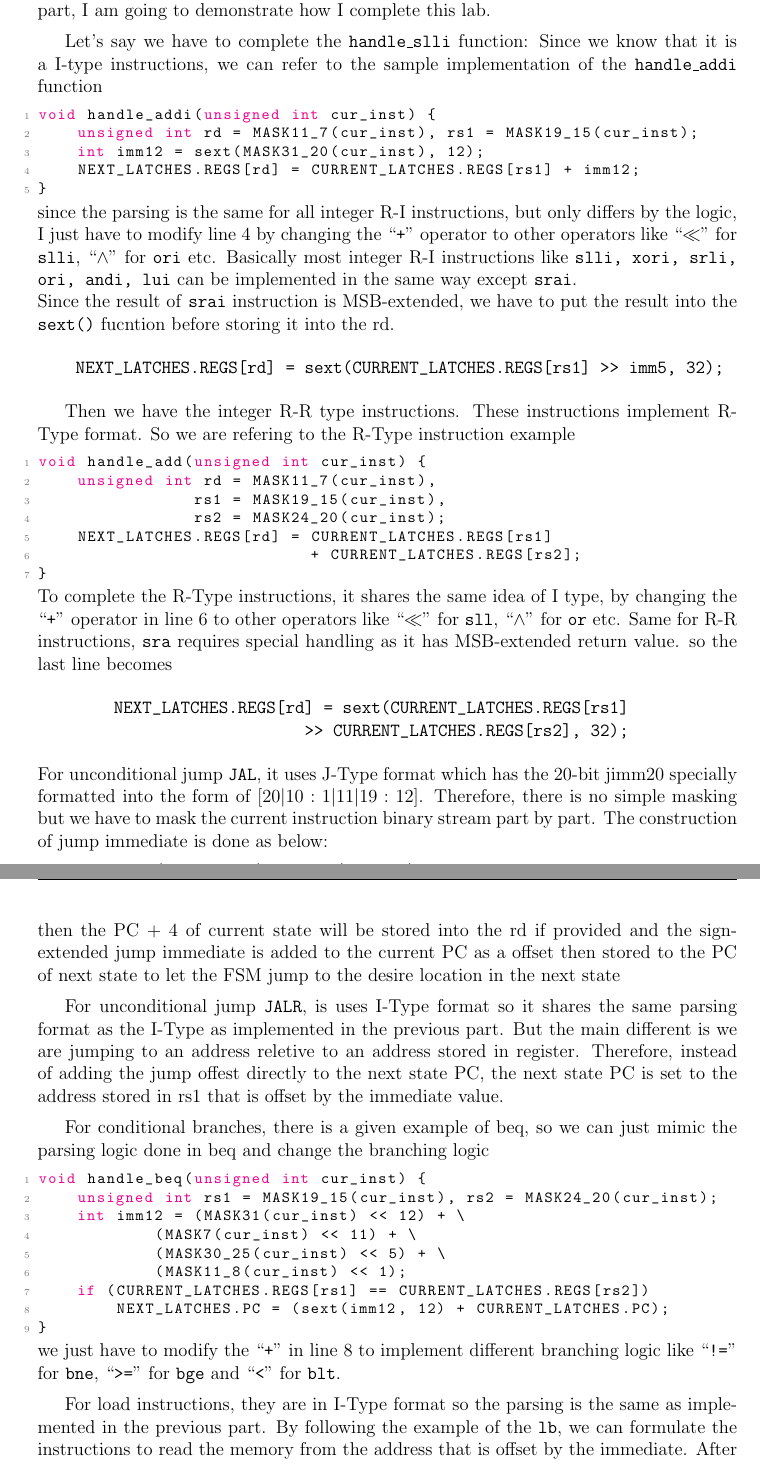
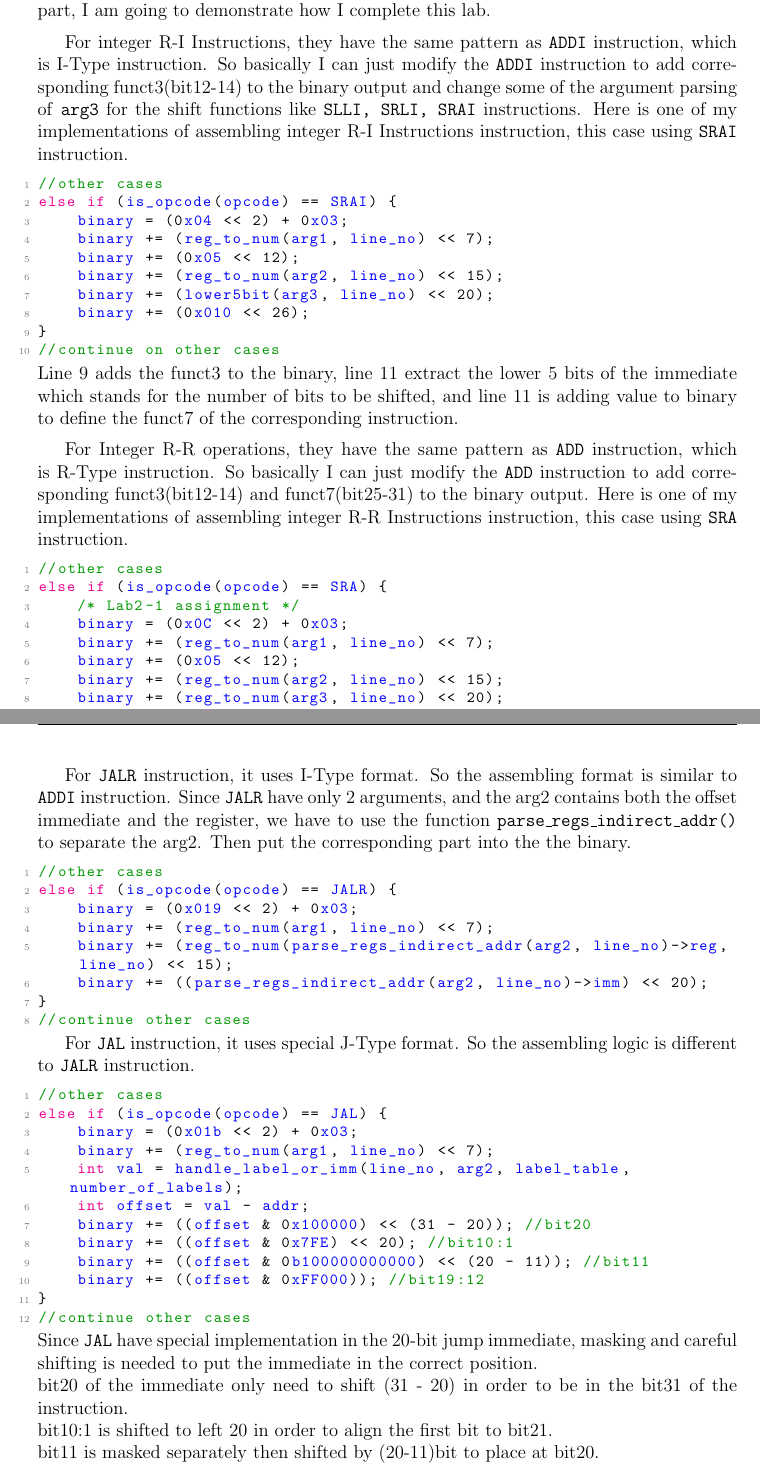
Before and after one commit to Jellyfish227/CENG3420_Computer_Organization_And_Design, a LaTeX document (Report/yuchinghei-1155193237-lab2-1.tex, which reads Report/homework.sty): two parts of pages 1 and 2 of 3 before the commit and two parts of pages 1 and 2 of 5 after it, joined at a grey line, cut so that both start at the same text. Compiled offline with pdfLaTeX.

Commit message:
finished report

```diff
--- a/Report/homework.sty
+++ b/Report/homework.sty
@@ -182,7 +182,7 @@
     numberstyle=\tiny\color{codegray},
     stringstyle=\color{codepurple},
     basicstyle=\ttfamily\footnotesize,
-    % identifierstyle=\color{blue},
+    identifierstyle=\color{blue},
     breakatwhitespace=false,
     breaklines=true,
     captionpos=b,
--- a/Report/yuchinghei-1155193237-lab2-1.tex
+++ b/Report/yuchinghei-1155193237-lab2-1.tex
@@ -31,20 +31,35 @@ Implement an RISCV-LC Assembler.
 There are few main points to mark and it is going to be stated in this lab report.
 In the following part, I am going to demonstrate how I complete this lab.
 
-Let's say we have to complete the \texttt{handle\_slli} function:
-Since we know that it is a I-type instructions, we can refer to the sample implementation of the \texttt{handle\_addi} function
+For integer R-I Instructions, they have the same pattern as \texttt{ADDI} instruction, which is I-Type instruction.
+So basically I can just modify the \texttt{ADDI} instruction to add corresponding funct3(bit12-14) to the binary output and
+change some of the argument parsing of \texttt{arg3} for the shift functions like \texttt{SLLI, SRLI, SRAI} instructions. Here
+is one of my implementations of assembling integer R-I Instructions instruction, this case using \texttt{SRAI} instruction.
 \begin{code}
-void handle_addi(unsigned int cur_inst) {
-    unsigned int rd = MASK11_7(cur_inst), rs1 = MASK19_15(cur_inst);
-    int imm12 = sext(MASK31_20(cur_inst), 12);
-    NEXT_LATCHES.REGS[rd] = CURRENT_LATCHES.REGS[rs1] + imm12;
+//other cases
+else if (is_opcode(opcode) == SRAI) {
+    binary = (0x04 << 2) + 0x03;
+    binary += (reg_to_num(arg1, line_no) << 7);
+    binary += (0x05 << 12);
+    binary += (reg_to_num(arg2, line_no) << 15);
+    binary += (lower5bit(arg3, line_no) << 20);
+    binary += (0x010 << 26);
 }
+//continue on other cases
 \end{code}
-since the parsing is the same for all integer R-I instructions, but only differs by the logic, I just have to modify line 4
-by changing the ``\texttt{+}'' operator to other operators like ``$\ll$'' for \texttt{slli}, ``$\wedge$'' for \texttt{ori} etc.
-Basically most integer R-I instructions like \texttt{slli, xori, srli, ori, andi, lui} can be implemented in the same way except \texttt{srai}.
-\\Since the result of \texttt{srai} instruction is MSB-extended, we have to put the result into the \texttt{sext()} fucntion before storing it into the rd.
-\begin{verbatim}
-    NEXT_LATCHES.REGS[rd] = sext(CURRENT_LATCHES.REGS[rs1] >> imm5, 32);
-\end{verbatim}
+Line 9 adds the funct3 to the binary, line 11 extract the lower 5 bits of the immediate which stands for the number of bits to be
+shifted, and line 11 is adding value to binary to define the funct7 of the corresponding instruction.
 
+For Integer R-R operations, they have the same pattern as \texttt{ADD} instruction, which is R-Type instruction.
+So basically I can just modify the \texttt{ADD} instruction to add corresponding funct3(bit12-14) and funct7(bit25-31) to the binary output.
+Here is one of my implementations of assembling integer R-R Instructions instruction, this case using \texttt{SRA} instruction.
+\begin{code}
+//other cases
+else if (is_opcode(opcode) == SRA) {
+    /* Lab2-1 assignment */
+    binary = (0x0C << 2) + 0x03;
+    binary += (reg_to_num(arg1, line_no) << 7);
+    binary += (0x05 << 12);
+    binary += (reg_to_num(arg2, line_no) << 15);
+    binary += (reg_to_num(arg3, line_no) << 20);
+    binary += (0x020 << 25);
@@ -51,24 +71 @@ Basically most integer R-I instructions like \texttt{slli, xori, srli, ori, andi
 
-\indent Then we have the integer R-R type instructions. These instructions implement R-Type format. So we are refering to the R-Type instruction example
-\begin{code}
-void handle_add(unsigned int cur_inst) {
-    unsigned int rd = MASK11_7(cur_inst),
-                rs1 = MASK19_15(cur_inst),
-                rs2 = MASK24_20(cur_inst);
-    NEXT_LATCHES.REGS[rd] = CURRENT_LATCHES.REGS[rs1]
-                            + CURRENT_LATCHES.REGS[rs2];
-}
-\end{code}
-To complete the R-Type instructions, it shares the same idea of I type,
-by changing the ``\texttt{+}'' operator in line 6 to other operators like ``$\ll$'' for \texttt{sll}, ``$\wedge$'' for \texttt{or} etc.
-Same for R-R instructions, \texttt{sra} requires special handling as it has MSB-extended return value.
-so the last line becomes
-\begin{verbatim}
-        NEXT_LATCHES.REGS[rd] = sext(CURRENT_LATCHES.REGS[rs1]
-                            >> CURRENT_LATCHES.REGS[rs2], 32);
-\end{verbatim}
-For unconditional jump \texttt{JAL}, it uses J-Type format which has the 20-bit jimm20 specially formatted into the form
-of $[20|10:1|11|19:12]$. Therefore, there is no simple masking but we have to mask the current instruction binary stream part by part.
-The construction of jump immediate is done as below:
-\begin{code}
-int imm20 = (MASK19_12(cur_inst) << 12);
@@ -79,31 +72,11 @@ int imm20 = (MASK19_12(cur_inst) << 12);
-then the PC + 4 of current state will be stored into the rd if provided
-and the sign-extended jump immediate is added to the current PC as a offset then stored to
-the PC of next state to let the FSM jump to the desire location in the next state
-
-For unconditional jump \texttt{JALR}, is uses I-Type format so it shares the same parsing format as the I-Type as implemented in the previous part.
-But the main different is we are jumping to an address reletive to an address stored in register. Therefore, instead of adding the jump offest directly to the
-next state PC, the next state PC is set to the address stored in rs1 that is offset by the immediate value.
-
-For conditional branches, there is a given example of beq, so we can just mimic the parsing logic done in beq and change the branching logic
-\begin{code}
-void handle_beq(unsigned int cur_inst) {
-    unsigned int rs1 = MASK19_15(cur_inst), rs2 = MASK24_20(cur_inst);
-    int imm12 = (MASK31(cur_inst) << 12) + \
-            (MASK7(cur_inst) << 11) + \
-            (MASK30_25(cur_inst) << 5) + \
-            (MASK11_8(cur_inst) << 1);
-    if (CURRENT_LATCHES.REGS[rs1] == CURRENT_LATCHES.REGS[rs2])
-        NEXT_LATCHES.PC = (sext(imm12, 12) + CURRENT_LATCHES.PC);
-}
-\end{code}
-we just have to modify the ``\texttt{+}'' in line 8 to implement different branching logic like ``\texttt{!=}'' for \texttt{bne}, ``\texttt{>=}'' for \texttt{bge} and
-``\texttt{<}'' for \texttt{blt}.
-
-For load instructions, they are in I-Type format so the parsing is the same as implemented in the previous part.
-By following the example of the \texttt{lb}, we can formulate the instructions to read the memory from the address that is offset by the immediate.
-After retrieving the value from the memory, I applied corresponding masking fucntion to the value so that the output will be of the desired length.
-
-For store instructions, they have similar instruction parsing as the conditional branch instructions, so the main focus will be the storing mechanism.
-This is the implementation of my \texttt{handle\_sw} fucntion.
+For \texttt{JALR} instruction, it uses I-Type format. So the assembling format is similar to \texttt{ADDI} instruction.
+Since \texttt{JALR} have only 2 arguments, and the arg2 contains both the offset immediate and the register, we have to use the function
+\texttt{parse\_regs\_indirect\_addr()} to separate the arg2. Then put the corresponding part into the the binary.
 
 \begin{code}
+//other cases
+else if (is_opcode(opcode) == JALR) {
+    binary = (0x019 << 2) + 0x03;
+    binary += (reg_to_num(arg1, line_no) << 7);
+    binary += (reg_to_num(parse_regs_indirect_addr(arg2, line_no)->reg, line_no) << 15);
+    binary += ((parse_regs_indirect_addr(arg2, line_no)->imm) << 20);
@@ -119,2 +83,3 @@ void handle_sw(unsigned int cur_inst) {
 }
+//continue other cases
 \end{code}
@@ -123 +86,22 @@ them into the memory byte by byte separately. For word(32-bit), split into 4 chu
 
+For \texttt{JAL} instruction, it uses special J-Type format. So the assembling logic is different to \texttt{JALR} instruction.
+
+\begin{code}
+//other cases
+else if (is_opcode(opcode) == JAL) {
+    binary = (0x01b << 2) + 0x03;
+    binary += (reg_to_num(arg1, line_no) << 7);
+    int val = handle_label_or_imm(line_no, arg2, label_table, number_of_labels);
+    int offset = val - addr;
+    binary += ((offset & 0x100000) << (31 - 20)); //bit20
+    binary += ((offset & 0x7FE) << 20); //bit10:1
+    binary += ((offset & 0b100000000000) << (20 - 11)); //bit11
+    binary += ((offset & 0xFF000)); //bit19:12
+}
+//continue other cases
+\end{code}
+Since \texttt{JAL} have special implementation in the 20-bit jump immediate, masking and careful shifting is needed to put the immediate in the correct position. \\
+bit20 of the immediate only need to shift (31 - 20) in order to be in the bit31 of the instruction. \\
+bit10:1 is shifted to left 20 in order to align the first bit to bit21. \\
+bit11 is masked separately then shifted by (20-11)bit to place at bit20. \\
+bit19:12 are of the same position of the insturction so no shifting is needed.
```
Also changed, not shown: code/asm.c (+3 -2 lines), Report/yuchinghei-1155193237-lab2-1.pdf, docs/RV32-reference-1.pdf (added), figs/add4.png (added), figs/count10.png (added), figs/isa.png (added), figs/swap.png (added), figs/validate.png (added), Report/yuchinghei-1155193237-lab2-1.tex (74 more changed lines), 6 other files.
